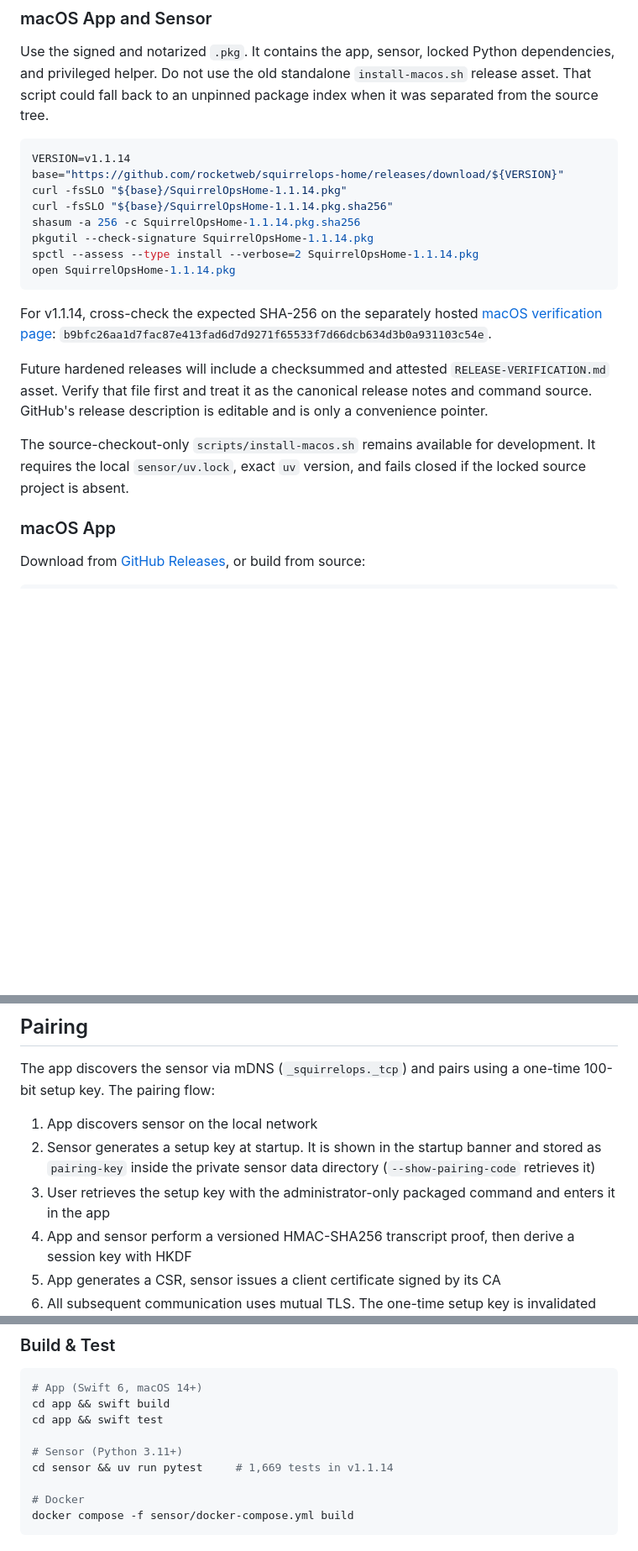
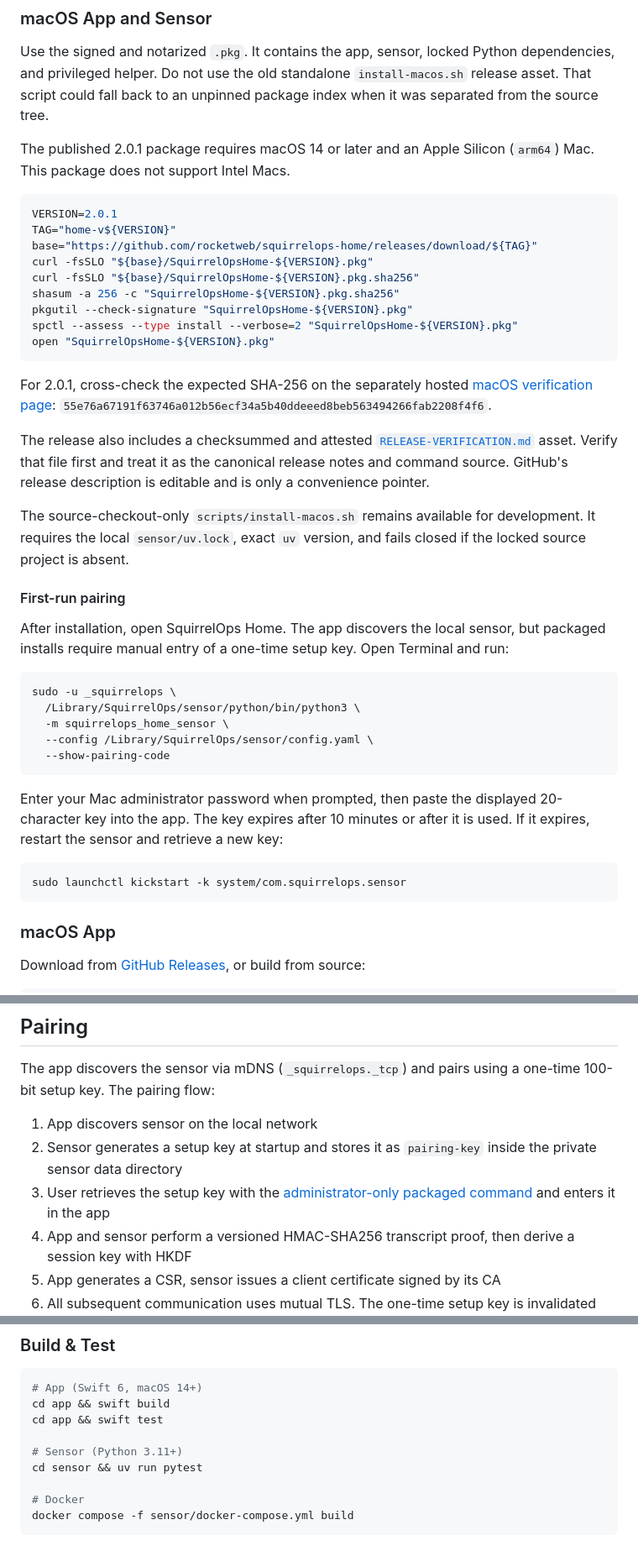
Before and after one commit to rocketweb/squirrelops-home, a Markdown page: README.md, 3 parts joined by grey strips. Shown at 84% size. Drawn GitHub-style; blank space fills up the shorter version.

Commit message:
docs: update macOS 2.0.1 install guidance

````diff
--- a/README.md
+++ b/README.md
@@ -118,29 +118,56 @@ dependencies, and privileged helper. Do not use the old standalone
 `install-macos.sh` release asset. That script could fall back to an unpinned
 package index when it was separated from the source tree.
 
+The published 2.0.1 package requires macOS 14 or later and an Apple Silicon
+(`arm64`) Mac. This package does not support Intel Macs.
+
 ```bash
-VERSION=v1.1.14
-base="https://github.com/rocketweb/squirrelops-home/releases/download/${VERSION}"
-curl -fsSLO "${base}/SquirrelOpsHome-1.1.14.pkg"
-curl -fsSLO "${base}/SquirrelOpsHome-1.1.14.pkg.sha256"
-shasum -a 256 -c SquirrelOpsHome-1.1.14.pkg.sha256
-pkgutil --check-signature SquirrelOpsHome-1.1.14.pkg
-spctl --assess --type install --verbose=2 SquirrelOpsHome-1.1.14.pkg
-open SquirrelOpsHome-1.1.14.pkg
+VERSION=2.0.1
+TAG="home-v${VERSION}"
+base="https://github.com/rocketweb/squirrelops-home/releases/download/${TAG}"
+curl -fsSLO "${base}/SquirrelOpsHome-${VERSION}.pkg"
+curl -fsSLO "${base}/SquirrelOpsHome-${VERSION}.pkg.sha256"
+shasum -a 256 -c "SquirrelOpsHome-${VERSION}.pkg.sha256"
+pkgutil --check-signature "SquirrelOpsHome-${VERSION}.pkg"
+spctl --assess --type install --verbose=2 "SquirrelOpsHome-${VERSION}.pkg"
+open "SquirrelOpsHome-${VERSION}.pkg"
 ```
 
-For v1.1.14, cross-check the expected SHA-256 on the separately hosted
+For 2.0.1, cross-check the expected SHA-256 on the separately hosted
 [macOS verification page](https://www.squirrelops.io/macos):
-`b9bfc26aa1d7fac87e413fad6d7d9271f65533f7d66dcb634d3b0a931103c54e`.
+`55e76a67191f63746a012b56ecf34a5b40ddeeed8beb563494266fab2208f4f6`.
 
-Future hardened releases will include a checksummed and attested
-`RELEASE-VERIFICATION.md` asset. Verify that file first and treat it as the
-canonical release notes and command source. GitHub's release description is
-editable and is only a convenience pointer.
+The release also includes a checksummed and attested
+[`RELEASE-VERIFICATION.md`](https://github.com/rocketweb/squirrelops-home/releases/download/home-v2.0.1/RELEASE-VERIFICATION.md)
+asset. Verify that file first and treat it as the canonical release notes and
+command source. GitHub's release description is editable and is only a
+convenience pointer.
 
 The source-checkout-only `scripts/install-macos.sh` remains available for
 development. It requires the local `sensor/uv.lock`, exact `uv` version, and
 fails closed if the locked source project is absent.
+
+#### First-run pairing
+
+After installation, open SquirrelOps Home. The app discovers the local sensor,
+but packaged installs require manual entry of a one-time setup key. Open
+Terminal and run:
+
+```bash
+sudo -u _squirrelops \
+  /Library/SquirrelOps/sensor/python/bin/python3 \
+  -m squirrelops_home_sensor \
+  --config /Library/SquirrelOps/sensor/config.yaml \
+  --show-pairing-code
+```
+
+Enter your Mac administrator password when prompted, then paste the displayed
+20-character key into the app. The key expires after 10 minutes or after it is
+used. If it expires, restart the sensor and retrieve a new key:
+
+```bash
+sudo launchctl kickstart -k system/com.squirrelops.sensor
+```
 
 ### macOS App
 
@@ -158,8 +185,8 @@ Requires Swift 6.0 and macOS 14+ (Sonoma).
 The app discovers the sensor via mDNS (`_squirrelops._tcp`) and pairs using a one-time 100-bit setup key. The pairing flow:
 
 1. App discovers sensor on the local network
-2. Sensor generates a setup key at startup. It is shown in the startup banner and stored as `pairing-key` inside the private sensor data directory (`--show-pairing-code` retrieves it)
-3. User retrieves the setup key with the administrator-only packaged command and enters it in the app
+2. Sensor generates a setup key at startup and stores it as `pairing-key` inside the private sensor data directory
+3. User retrieves the setup key with the [administrator-only packaged command](#first-run-pairing) and enters it in the app
 4. App and sensor perform a versioned HMAC-SHA256 transcript proof, then derive a session key with HKDF
 5. App generates a CSR, sensor issues a client certificate signed by its CA
 6. All subsequent communication uses mutual TLS. The one-time setup key is invalidated after use
@@ -180,7 +207,7 @@ cd app && swift build
 cd app && swift test
 
 # Sensor (Python 3.11+)
-cd sensor && uv run pytest     # 1,669 tests in v1.1.14
+cd sensor && uv run pytest
 
 # Docker
 docker compose -f sensor/docker-compose.yml build
````
